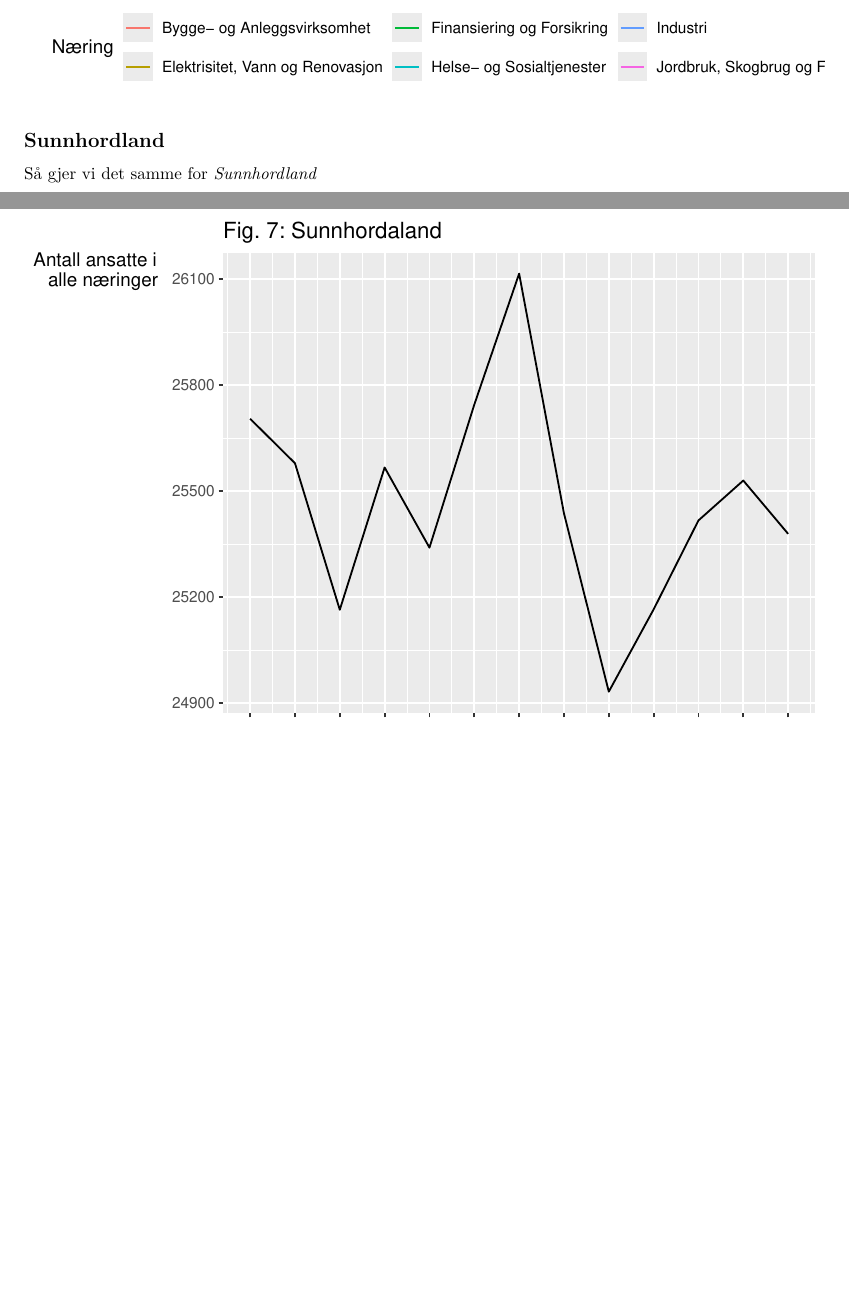
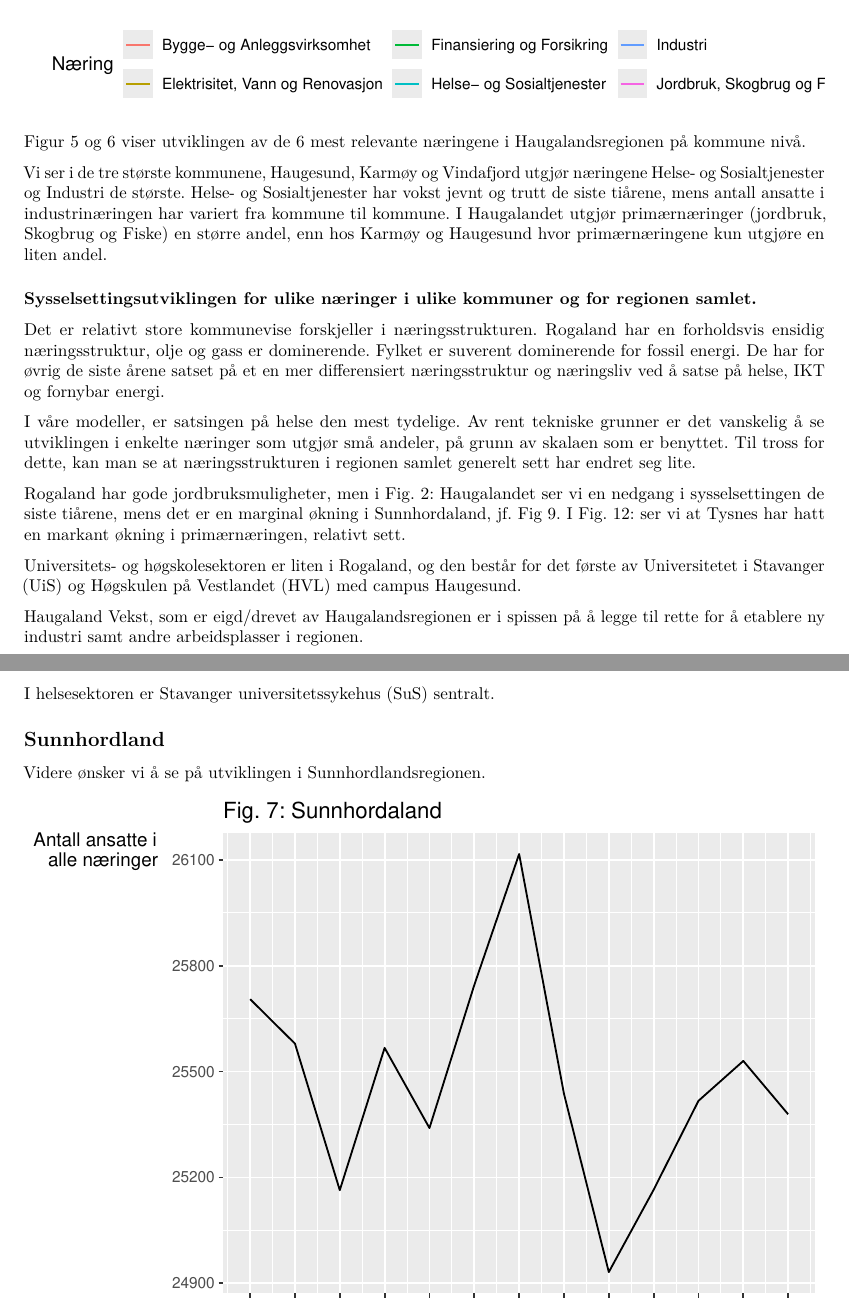
Before and after one commit to dunnar666/MSB106_Arbeidskrav_V22, an R Markdown document (Rapport_MSB106_Arbeidskrav_V22.Rmd): two parts of pages 8 and 9 of 14 before the commit and two parts of pages 8 and 9 of 16 after it, joined at a grey line, cut so that both start at the same text, the shorter picture padded with empty space. Rendered offline with R 4.5, knitr and Pandoc, then LaTeX, with nearby package versions.

Commit message:
Begynt på tekst (oppg.1)

````diff
--- a/Rapport_MSB106_Arbeidskrav_V22.Rmd
+++ b/Rapport_MSB106_Arbeidskrav_V22.Rmd
@@ -169,9 +179,28 @@ hld_arb_long %>%
   theme(legend.position = 'bottom')
 ```
 
+Figur 5 og 6 viser utviklingen av de 6 mest relevante næringene i Haugalandsregionen på kommune nivå.
+
+Vi ser i de tre største kommunene, Haugesund, Karmøy og Vindafjord utgjør næringene Helse- og Sosialtjenester og Industri de største. Helse- og Sosialtjenester har vokst jevnt og trutt de siste tiårene, mens antall ansatte i industrinæringen har variert fra kommune til kommune. I Haugalandet utgjør primærnæringer (jordbruk, Skogbrug og Fiske) en større andel, enn hos Karmøy og Haugesund hvor primærnæringene kun utgjøre en liten andel.
+
+### Sysselsettingsutviklingen for ulike næringer i ulike kommuner og for regionen samlet.
+
+Det er relativt store kommunevise forskjeller i næringsstrukturen.
+Rogaland har en forholdsvis ensidig næringsstruktur, olje og gass er dominerende. Fylket er suverent dominerende for fossil energi. De har for øvrig de siste årene satset på et en mer differensiert næringsstruktur og næringsliv ved å satse på helse, IKT og fornybar energi.
+
+I våre modeller, er satsingen på helse den mest tydelige. Av rent tekniske grunner er det vanskelig å se utviklingen i enkelte næringer som utgjør små andeler, på grunn av skalaen som er benyttet. Til tross for dette, kan man se at næringsstrukturen i regionen samlet generelt sett har endret seg lite.
+
+Rogaland har gode jordbruksmuligheter, men i Fig. 2: Haugalandet ser vi en nedgang i sysselsettingen de siste tiårene, mens det er en marginal økning i Sunnhordaland, jf. Fig 9. I Fig. 12: ser vi at Tysnes har hatt en markant økning i primærnæringen, relativt sett.
+
+Universitets- og høgskolesektoren er liten i Rogaland, og den består for det første av Universitetet i Stavanger (UiS) og Høgskulen på Vestlandet (HVL) med campus Haugesund.
+
+Haugaland Vekst, som er eigd/drevet av Haugalandsregionen er i spissen på å legge til rette for å etablere ny industri samt andre arbeidsplasser i regionen.
+
+I helsesektoren er Stavanger universitetssykehus (SuS) sentralt.
+
 ## Sunnhordland
 
-Så gjer vi det samme for *Sunnhordland*
+Videre ønsker vi å se på utviklingen i Sunnhordlandsregionen.
 
 ```{r Arbeidssted_Sunnhordland_1}
 sun_arb %>%
````
Also changed, not shown: Rapport_MSB106_Arbeidskrav_V22.Rmd (16 more changed lines).
